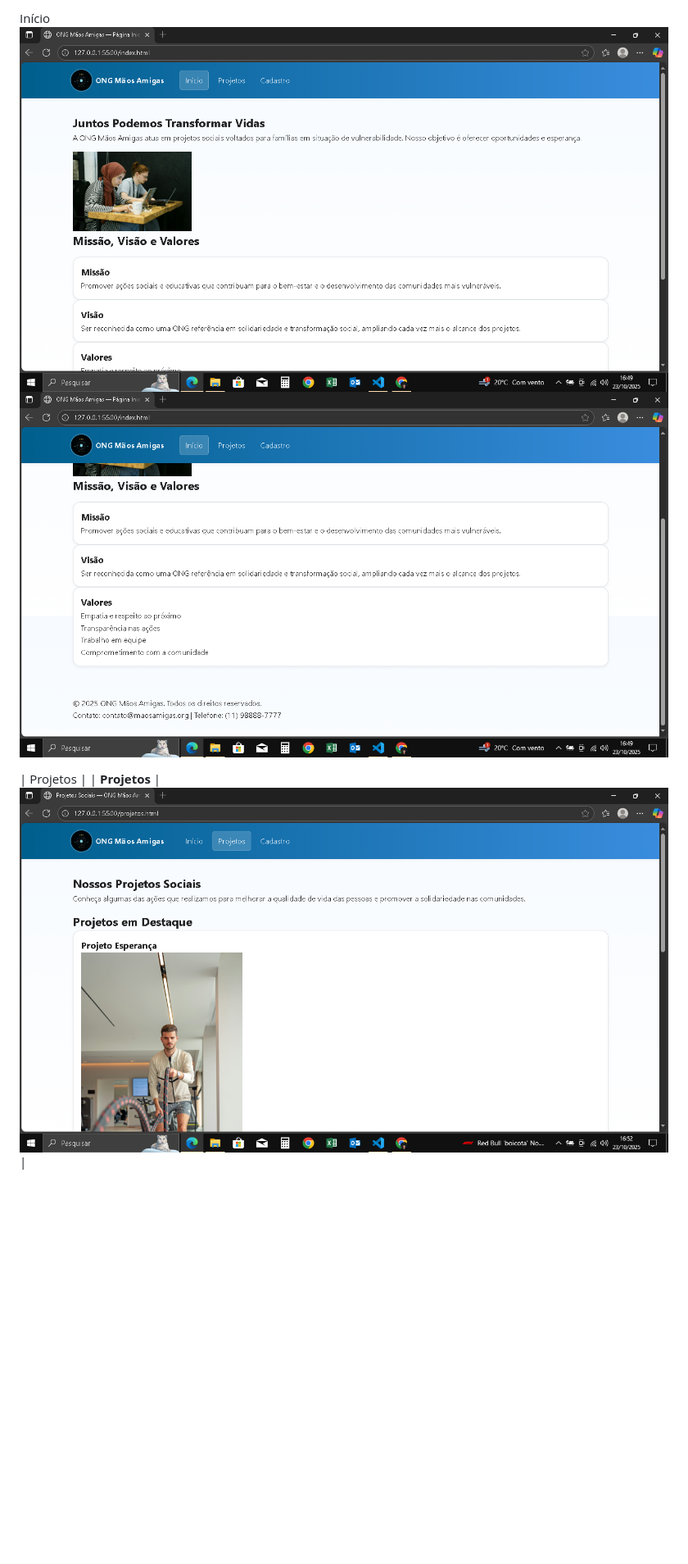
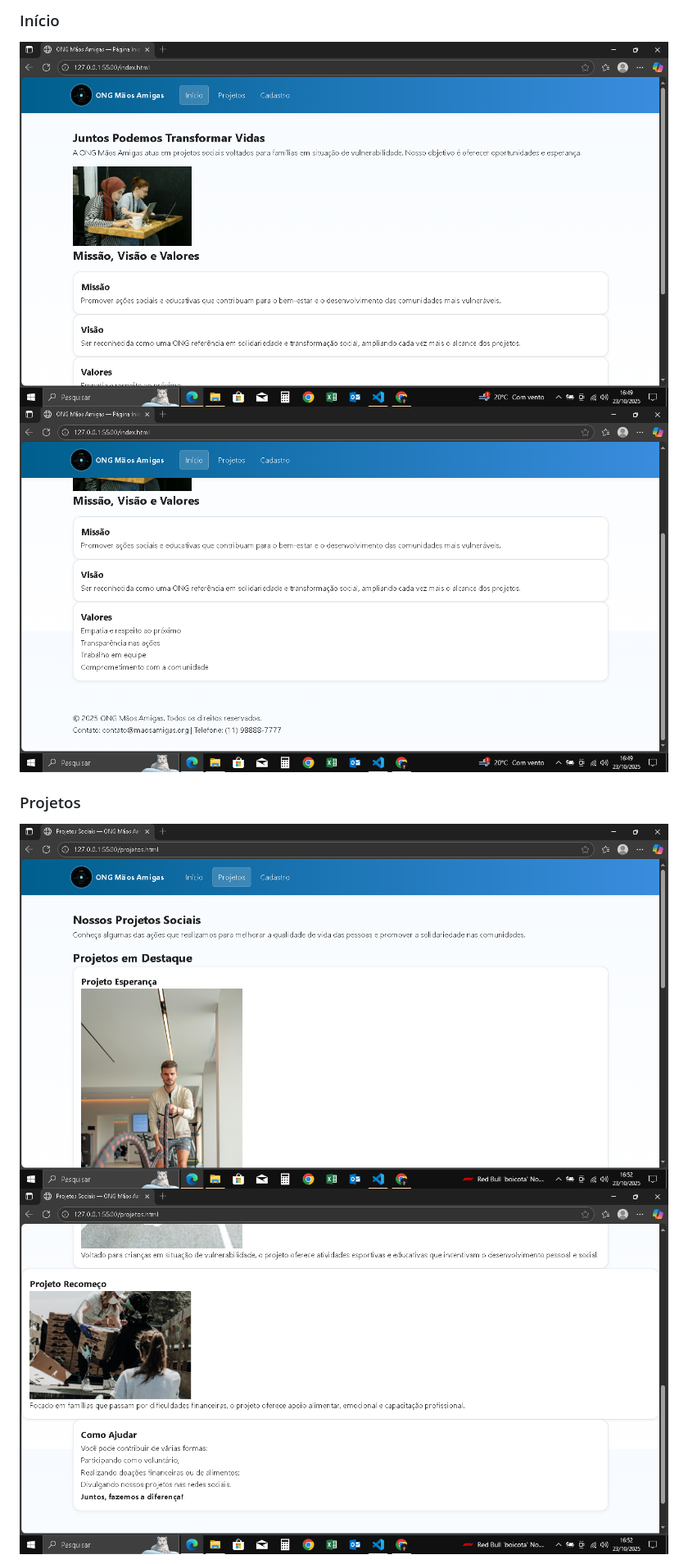
Before and after one commit to eduardovieirademiranda/ONG-MAOS-AMIGAS-ATIVIDADE2, a Markdown page: README.md, the part around the change printed below. Shown: that part at 82% size. Rendered like a GitHub page; blank space fills up the shorter version.

```diff
--- a/README.md
+++ b/README.md
@@ -56,7 +56,9 @@ Início
 
-Início
-![Página Inicial](imagens/docs/index-1.png)
-![Página Inicial](imagens/docs/index2.png)
+### Início
+![Página Inicial 1](imagens/docs/index-1.png)
+![Página Inicial 2](imagens/docs/index2.png)
 
-| Projetos | | **Projetos** | ![Projetos](imagens/docs/proj1.png) |
+### Projetos
+![Projetos 1](imagens/docs/proj1.png)
+![Projetos 2](imagens/docs/proj2.png)
 
```
Also changed, not shown: other parts of README.md (+13 -14 lines), imagens/docs/caatv2.png (deleted), imagens/docs/css-w3c.png (added), imagens/docs/index-w3c.png (renamed from imagens/index-w3c.png), imagens/docs/w3c-atv2.png (deleted), imagens/docs/w3cpatv2.png (deleted).
